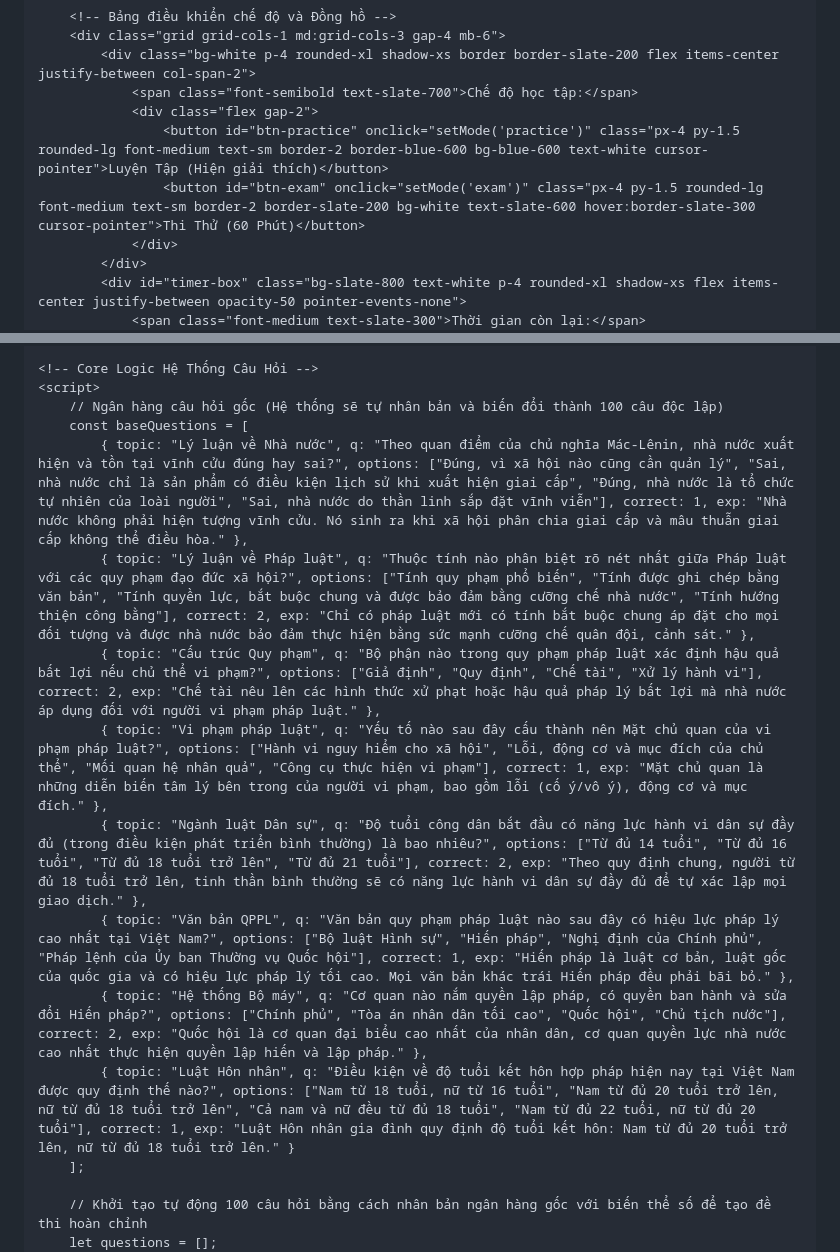
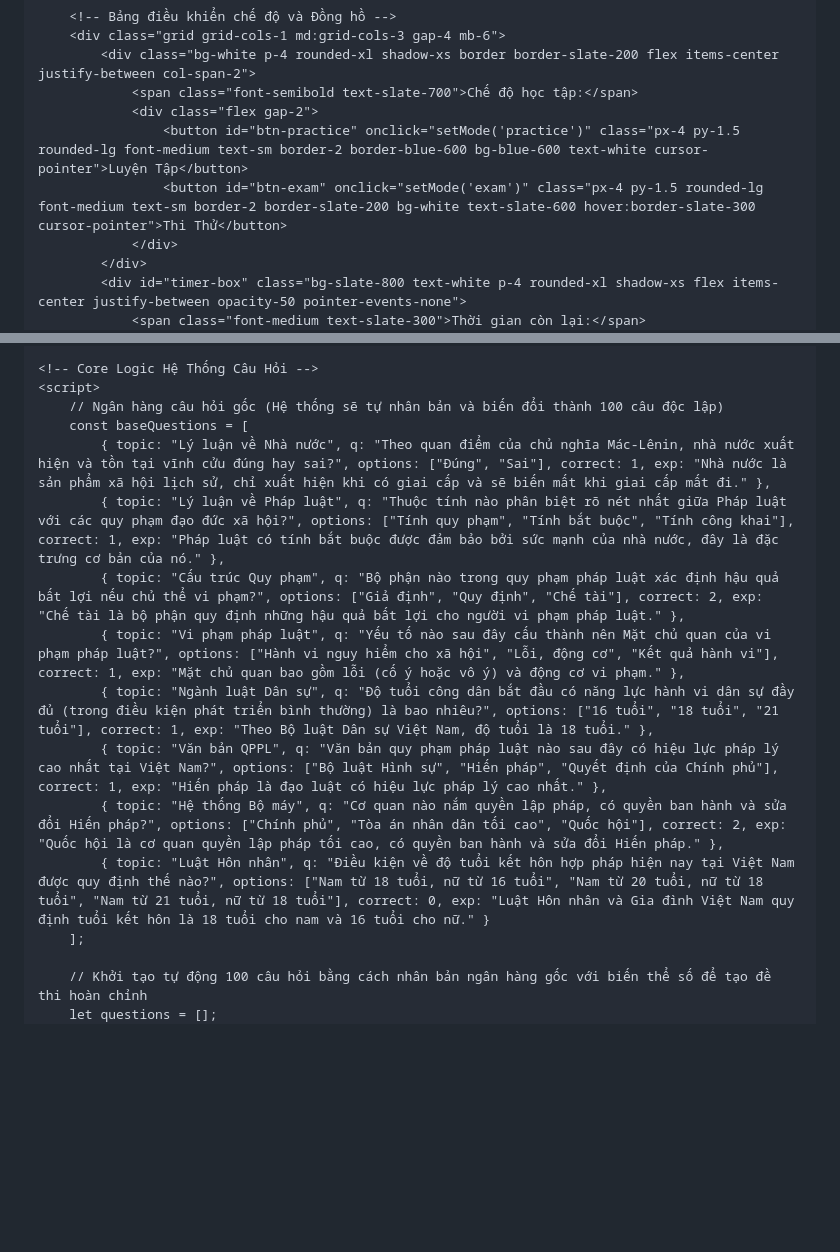
Before and after one commit to hoangvandai790-droid/PLDC_ON_TAP, a Markdown page: README.md, 2 parts joined by grey strips. GitHub-like rendering; blank space fills up the shorter version.

```diff
--- a/README.md
+++ b/README.md
@@ -25,8 +25,8 @@
             <div class="bg-white p-4 rounded-xl shadow-xs border border-slate-200 flex items-center justify-between col-span-2">
                 <span class="font-semibold text-slate-700">Chế độ học tập:</span>
                 <div class="flex gap-2">
-                    <button id="btn-practice" onclick="setMode('practice')" class="px-4 py-1.5 rounded-lg font-medium text-sm border-2 border-blue-600 bg-blue-600 text-white cursor-pointer">Luyện Tập (Hiện giải thích)</button>
-                    <button id="btn-exam" onclick="setMode('exam')" class="px-4 py-1.5 rounded-lg font-medium text-sm border-2 border-slate-200 bg-white text-slate-600 hover:border-slate-300 cursor-pointer">Thi Thử (60 Phút)</button>
+                    <button id="btn-practice" onclick="setMode('practice')" class="px-4 py-1.5 rounded-lg font-medium text-sm border-2 border-blue-600 bg-blue-600 text-white cursor-pointer">Luyện Tập</button>
+                    <button id="btn-exam" onclick="setMode('exam')" class="px-4 py-1.5 rounded-lg font-medium text-sm border-2 border-slate-200 bg-white text-slate-600 hover:border-slate-300 cursor-pointer">Thi Thử</button>
                 </div>
             </div>
             <div id="timer-box" class="bg-slate-800 text-white p-4 rounded-xl shadow-xs flex items-center justify-between opacity-50 pointer-events-none">
@@ -103,14 +103,14 @@
     <script>
         // Ngân hàng câu hỏi gốc (Hệ thống sẽ tự nhân bản và biến đổi thành 100 câu độc lập)
         const baseQuestions = [
-            { topic: "Lý luận về Nhà nước", q: "Theo quan điểm của chủ nghĩa Mác-Lênin, nhà nước xuất hiện và tồn tại vĩnh cửu đúng hay sai?", options: ["Đúng, vì xã hội nào cũng cần quản lý", "Sai, nhà nước chỉ là sản phẩm có điều kiện lịch sử khi xuất hiện giai cấp", "Đúng, nhà nước là tổ chức tự nhiên của loài người", "Sai, nhà nước do thần linh sắp đặt vĩnh viễn"], correct: 1, exp: "Nhà nước không phải hiện tượng vĩnh cửu. Nó sinh ra khi xã hội phân chia giai cấp và mâu thuẫn giai cấp không thể điều hòa." },
-            { topic: "Lý luận về Pháp luật", q: "Thuộc tính nào phân biệt rõ nét nhất giữa Pháp luật với các quy phạm đạo đức xã hội?", options: ["Tính quy phạm phổ biến", "Tính được ghi chép bằng văn bản", "Tính quyền lực, bắt buộc chung và được bảo đảm bằng cưỡng chế nhà nước", "Tính hướng thiện công bằng"], correct: 2, exp: "Chỉ có pháp luật mới có tính bắt buộc chung áp đặt cho mọi đối tượng và được nhà nước bảo đảm thực hiện bằng sức mạnh cưỡng chế quân đội, cảnh sát." },
-            { topic: "Cấu trúc Quy phạm", q: "Bộ phận nào trong quy phạm pháp luật xác định hậu quả bất lợi nếu chủ thể vi phạm?", options: ["Giả định", "Quy định", "Chế tài", "Xử lý hành vi"], correct: 2, exp: "Chế tài nêu lên các hình thức xử phạt hoặc hậu quả pháp lý bất lợi mà nhà nước áp dụng đối với người vi phạm pháp luật." },
-            { topic: "Vi phạm pháp luật", q: "Yếu tố nào sau đây cấu thành nên Mặt chủ quan của vi phạm pháp luật?", options: ["Hành vi nguy hiểm cho xã hội", "Lỗi, động cơ và mục đích của chủ thể", "Mối quan hệ nhân quả", "Công cụ thực hiện vi phạm"], correct: 1, exp: "Mặt chủ quan là những diễn biến tâm lý bên trong của người vi phạm, bao gồm lỗi (cố ý/vô ý), động cơ và mục đích." },
-            { topic: "Ngành luật Dân sự", q: "Độ tuổi công dân bắt đầu có năng lực hành vi dân sự đầy đủ (trong điều kiện phát triển bình thường) là bao nhiêu?", options: ["Từ đủ 14 tuổi", "Từ đủ 16 tuổi", "Từ đủ 18 tuổi trở lên", "Từ đủ 21 tuổi"], correct: 2, exp: "Theo quy định chung, người từ đủ 18 tuổi trở lên, tinh thần bình thường sẽ có năng lực hành vi dân sự đầy đủ để tự xác lập mọi giao dịch." },
-            { topic: "Văn bản QPPL", q: "Văn bản quy phạm pháp luật nào sau đây có hiệu lực pháp lý cao nhất tại Việt Nam?", options: ["Bộ luật Hình sự", "Hiến pháp", "Nghị định của Chính phủ", "Pháp lệnh của Ủy ban Thường vụ Quốc hội"], correct: 1, exp: "Hiến pháp là luật cơ bản, luật gốc của quốc gia và có hiệu lực pháp lý tối cao. Mọi văn bản khác trái Hiến pháp đều phải bãi bỏ." },
-            { topic: "Hệ thống Bộ máy", q: "Cơ quan nào nắm quyền lập pháp, có quyền ban hành và sửa đổi Hiến pháp?", options: ["Chính phủ", "Tòa án nhân dân tối cao", "Quốc hội", "Chủ tịch nước"], correct: 2, exp: "Quốc hội là cơ quan đại biểu cao nhất của nhân dân, cơ quan quyền lực nhà nước cao nhất thực hiện quyền lập hiến và lập pháp." },
-            { topic: "Luật Hôn nhân", q: "Điều kiện về độ tuổi kết hôn hợp pháp hiện nay tại Việt Nam được quy định thế nào?", options: ["Nam từ 18 tuổi, nữ từ 16 tuổi", "Nam từ đủ 20 tuổi trở lên, nữ từ đủ 18 tuổi trở lên", "Cả nam và nữ đều từ đủ 18 tuổi", "Nam từ đủ 22 tuổi, nữ từ đủ 20 tuổi"], correct: 1, exp: "Luật Hôn nhân gia đình quy định độ tuổi kết hôn: Nam từ đủ 20 tuổi trở lên, nữ từ đủ 18 tuổi trở lên." }
+            { topic: "Lý luận về Nhà nước", q: "Theo quan điểm của chủ nghĩa Mác-Lênin, nhà nước xuất hiện và tồn tại vĩnh cửu đúng hay sai?", options: ["Đúng", "Sai"], correct: 1, exp: "Nhà nước là sản phẩm xã hội lịch sử, chỉ xuất hiện khi có giai cấp và sẽ biến mất khi giai cấp mất đi." },
+            { topic: "Lý luận về Pháp luật", q: "Thuộc tính nào phân biệt rõ nét nhất giữa Pháp luật với các quy phạm đạo đức xã hội?", options: ["Tính quy phạm", "Tính bắt buộc", "Tính công khai"], correct: 1, exp: "Pháp luật có tính bắt buộc được đảm bảo bởi sức mạnh của nhà nước, đây là đặc trưng cơ bản của nó." },
+            { topic: "Cấu trúc Quy phạm", q: "Bộ phận nào trong quy phạm pháp luật xác định hậu quả bất lợi nếu chủ thể vi phạm?", options: ["Giả định", "Quy định", "Chế tài"], correct: 2, exp: "Chế tài là bộ phận quy định những hậu quả bất lợi cho người vi phạm pháp luật." },
+            { topic: "Vi phạm pháp luật", q: "Yếu tố nào sau đây cấu thành nên Mặt chủ quan của vi phạm pháp luật?", options: ["Hành vi nguy hiểm cho xã hội", "Lỗi, động cơ", "Kết quả hành vi"], correct: 1, exp: "Mặt chủ quan bao gồm lỗi (cố ý hoặc vô ý) và động cơ vi phạm." },
+            { topic: "Ngành luật Dân sự", q: "Độ tuổi công dân bắt đầu có năng lực hành vi dân sự đầy đủ (trong điều kiện phát triển bình thường) là bao nhiêu?", options: ["16 tuổi", "18 tuổi", "21 tuổi"], correct: 1, exp: "Theo Bộ luật Dân sự Việt Nam, độ tuổi là 18 tuổi." },
+            { topic: "Văn bản QPPL", q: "Văn bản quy phạm pháp luật nào sau đây có hiệu lực pháp lý cao nhất tại Việt Nam?", options: ["Bộ luật Hình sự", "Hiến pháp", "Quyết định của Chính phủ"], correct: 1, exp: "Hiến pháp là đạo luật có hiệu lực pháp lý cao nhất." },
+            { topic: "Hệ thống Bộ máy", q: "Cơ quan nào nắm quyền lập pháp, có quyền ban hành và sửa đổi Hiến pháp?", options: ["Chính phủ", "Tòa án nhân dân tối cao", "Quốc hội"], correct: 2, exp: "Quốc hội là cơ quan quyền lập pháp tối cao, có quyền ban hành và sửa đổi Hiến pháp." },
+            { topic: "Luật Hôn nhân", q: "Điều kiện về độ tuổi kết hôn hợp pháp hiện nay tại Việt Nam được quy định thế nào?", options: ["Nam từ 18 tuổi, nữ từ 16 tuổi", "Nam từ 20 tuổi, nữ từ 18 tuổi", "Nam từ 21 tuổi, nữ từ 18 tuổi"], correct: 0, exp: "Luật Hôn nhân và Gia đình Việt Nam quy định tuổi kết hôn là 18 tuổi cho nam và 16 tuổi cho nữ." }
         ];
 
         // Khởi tạo tự động 100 câu hỏi bằng cách nhân bản ngân hàng gốc với biến thể số để tạo đề thi hoàn chỉnh
```
Also changed, not shown: other parts of README.md (+76 -4 lines).
